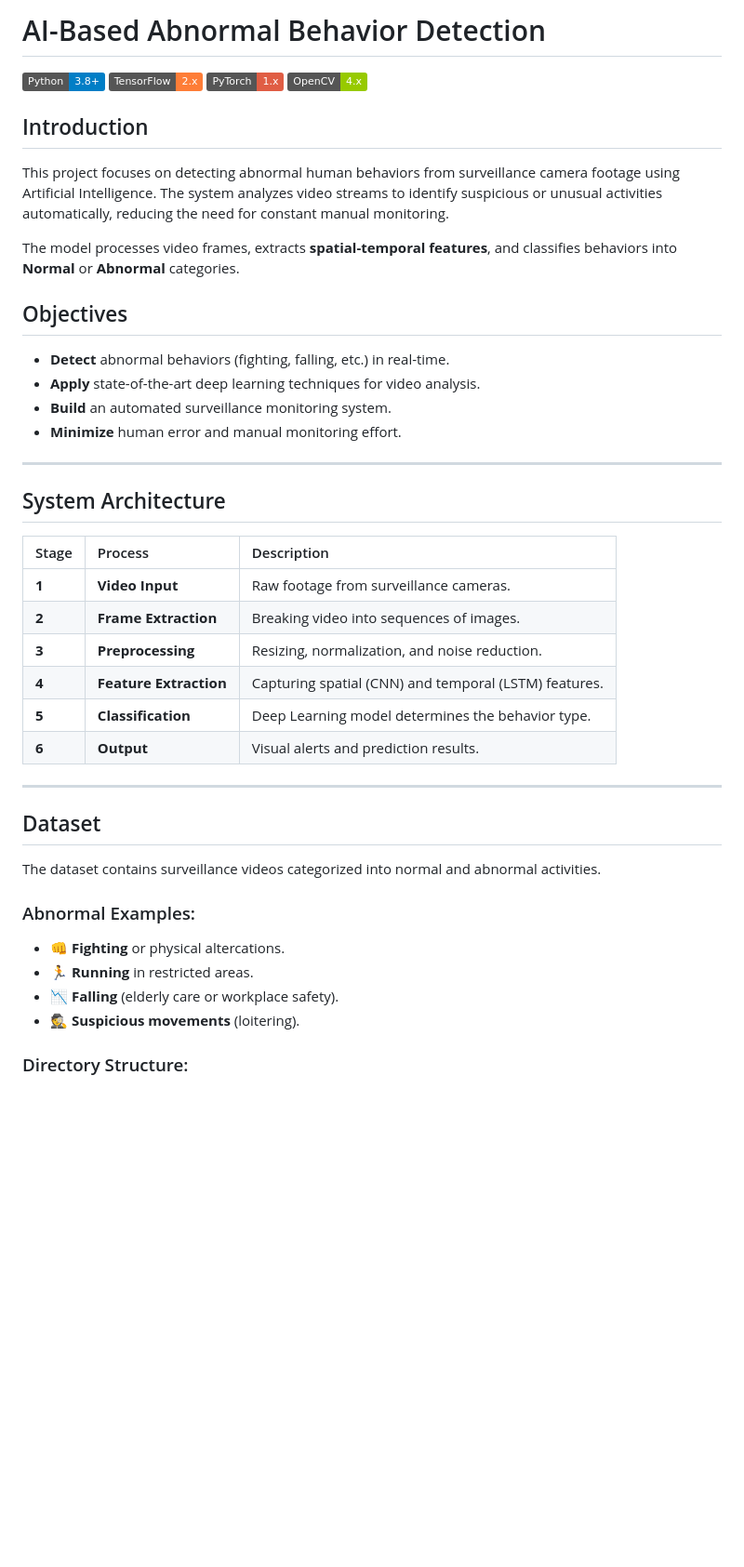
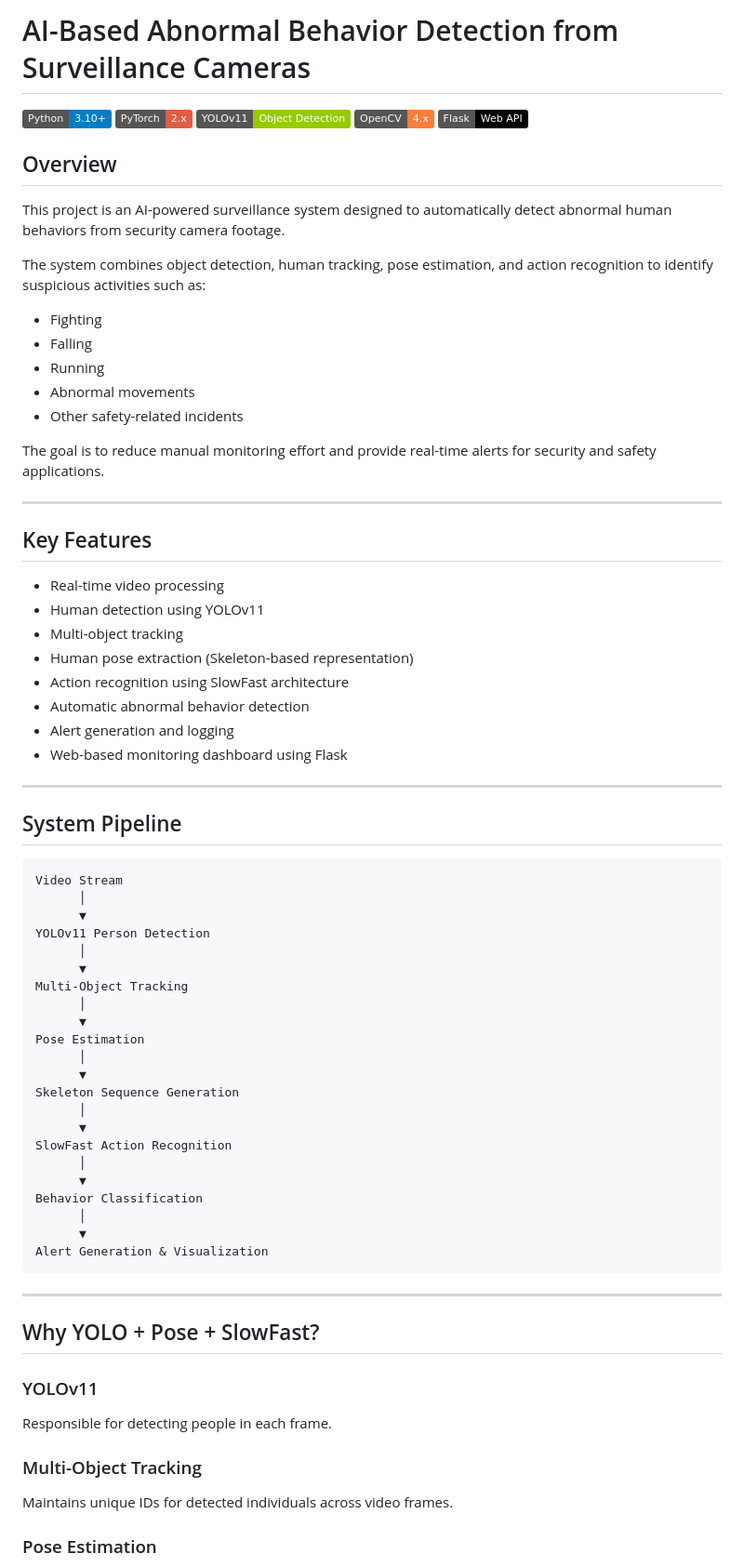
Before and after one commit to LenoxVaugh/AI-Based-Abnormal-Behavior-Detection-from-Surveillance-Cameras, a Markdown page: README.md, the part around one of its changes. Shown at 93% size. GitHub-like rendering; badges without logos; blank space fills up the shorter version.

````diff
--- a/README.md
+++ b/README.md
@@ -1,43 +1,78 @@
-#  AI-Based Abnormal Behavior Detection
+# AI-Based Abnormal Behavior Detection from Surveillance Cameras
 
-![Python](https://img.shields.io/badge/Python-3.8+-blue.svg)
-![TensorFlow](https://img.shields.io/badge/TensorFlow-2.x-orange.svg)
-![PyTorch](https://img.shields.io/badge/PyTorch-1.x-red.svg)
-![OpenCV](https://img.shields.io/badge/OpenCV-4.x-green.svg)
+![Python](https://img.shields.io/badge/Python-3.10+-blue.svg)
+![PyTorch](https://img.shields.io/badge/PyTorch-2.x-red.svg)
+![YOLOv11](https://img.shields.io/badge/YOLOv11-Object%20Detection-green.svg)
+![OpenCV](https://img.shields.io/badge/OpenCV-4.x-orange.svg)
+![Flask](https://img.shields.io/badge/Flask-Web%20API-black.svg)
 
-##  Introduction
-This project focuses on detecting abnormal human behaviors from surveillance camera footage using Artificial Intelligence. The system analyzes video streams to identify suspicious or unusual activities automatically, reducing the need for constant manual monitoring.
+## Overview
 
-The model processes video frames, extracts **spatial-temporal features**, and classifies behaviors into **Normal** or **Abnormal** categories.
+This project is an AI-powered surveillance system designed to automatically detect abnormal human behaviors from security camera footage.
 
-##  Objectives
-* **Detect** abnormal behaviors (fighting, falling, etc.) in real-time.
-* **Apply** state-of-the-art deep learning techniques for video analysis.
-* **Build** an automated surveillance monitoring system.
-* **Minimize** human error and manual monitoring effort.
+The system combines object detection, human tracking, pose estimation, and action recognition to identify suspicious activities such as:
+
+* Fighting
+* Falling
+* Running
+* Abnormal movements
+* Other safety-related incidents
+
+The goal is to reduce manual monitoring effort and provide real-time alerts for security and safety applications.
 
 ---
 
-##  System Architecture
+## Key Features
 
-| Stage | Process | Description |
-| :--- | :--- | :--- |
-| **1** | **Video Input** | Raw footage from surveillance cameras. |
-| **2** | **Frame Extraction** | Breaking video into sequences of images. |
-| **3** | **Preprocessing** | Resizing, normalization, and noise reduction. |
-| **4** | **Feature Extraction** | Capturing spatial (CNN) and temporal (LSTM) features. |
-| **5** | **Classification** | Deep Learning model determines the behavior type. |
-| **6** | **Output** | Visual alerts and prediction results. |
+* Real-time video processing
+* Human detection using YOLOv11
+* Multi-object tracking
+* Human pose extraction (Skeleton-based representation)
+* Action recognition using SlowFast architecture
+* Automatic abnormal behavior detection
+* Alert generation and logging
+* Web-based monitoring dashboard using Flask
 
 ---
 
-##  Dataset
-The dataset contains surveillance videos categorized into normal and abnormal activities.
+## System Pipeline
 
-### Abnormal Examples:
-* 👊 **Fighting** or physical altercations.
-* 🏃 **Running** in restricted areas.
-* 📉 **Falling** (elderly care or workplace safety).
-* 🕵️ **Suspicious movements** (loitering).
+```text
+Video Stream
+      │
+      ▼
+YOLOv11 Person Detection
+      │
+      ▼
+Multi-Object Tracking
+      │
+      ▼
+Pose Estimation
+      │
+      ▼
+Skeleton Sequence Generation
+      │
+      ▼
+SlowFast Action Recognition
+      │
+      ▼
+Behavior Classification
+      │
+      ▼
+Alert Generation & Visualization
+```
 
-### Directory Structure:
+---
+
+## Why YOLO + Pose + SlowFast?
+
+### YOLOv11
+
+Responsible for detecting people in each frame.
+
+### Multi-Object Tracking
+
+Maintains unique IDs for detected individuals across video frames.
+
+### Pose Estimation
+
````
Also changed, not shown: other parts of README.md (+166 -45 lines).
